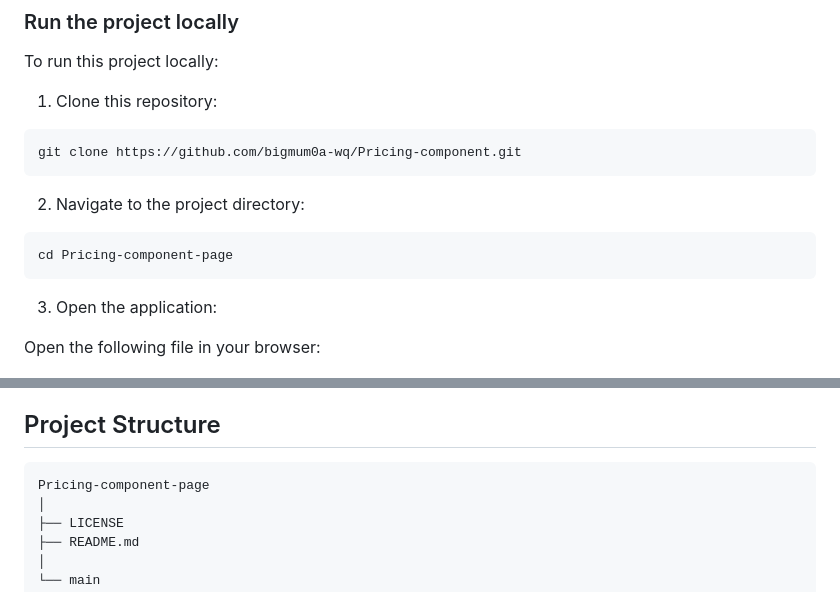
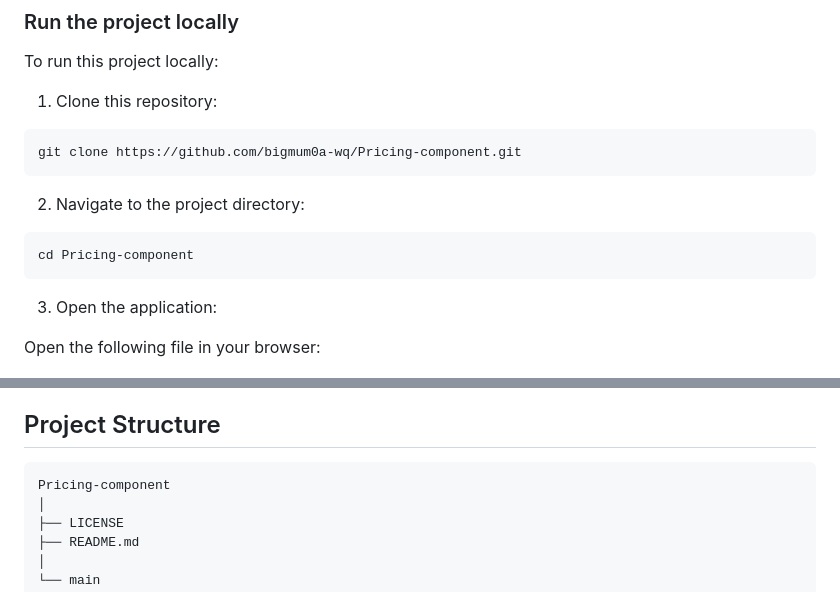
Before and after one commit to bigmum0a-wq/Pricing-component, a Markdown page: README.md, 2 parts joined by grey strips. GitHub-like rendering.

````diff
--- a/README.md
+++ b/README.md
@@ -56,7 +56,7 @@ git clone https://github.com/bigmum0a-wq/Pricing-component.git
 2. Navigate to the project directory:
 
 ```bash
-cd Pricing-component-page
+cd Pricing-component
 ```
 
 3. Open the application:
@@ -74,7 +74,7 @@ You can also run it using a local development server such as the VS Code Live Se
 ## Project Structure
 
 ```
-Pricing-component-page
+Pricing-component
 │
 ├── LICENSE
 ├── README.md
````
